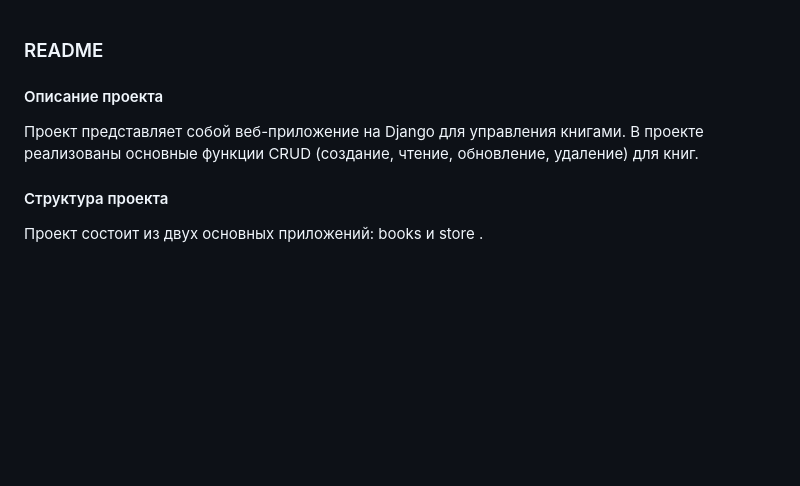
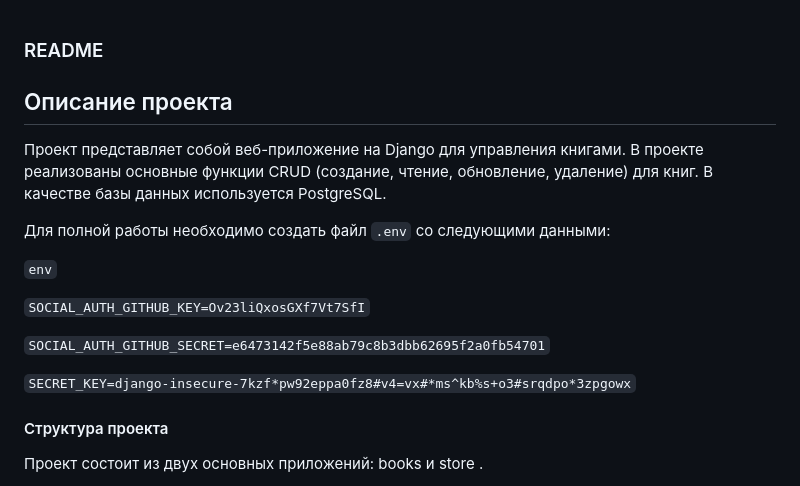
Before and after one commit to DudkevichD/books, a Markdown page: README.md, the part around the change. Rendered like a GitHub page; blank space fills up the shorter version.

```diff
--- a/README.md
+++ b/README.md
@@ -1,7 +1,20 @@
 ### README
 
-#### Описание проекта
-Проект представляет собой веб-приложение на Django для управления книгами. В проекте реализованы основные функции CRUD (создание, чтение, обновление, удаление) для книг.
+## Описание проекта
+Проект представляет собой веб-приложение на Django для управления книгами.
+В проекте реализованы основные функции CRUD (создание, чтение, обновление, удаление) для книг.
+В качестве базы данных используется PostgreSQL.
+
+Для полной работы необходимо создать файл `.env` со следующими данными:
+
+`env`
+
+`SOCIAL_AUTH_GITHUB_KEY=Ov23liQxosGXf7Vt7SfI`
+
+`SOCIAL_AUTH_GITHUB_SECRET=e6473142f5e88ab79c8b3dbb62695f2a0fb54701`
+
+`SECRET_KEY=django-insecure-7kzf*pw92eppa0fz8#v4=vx#*ms^kb%s+o3#srqdpo*3zpgowx`
+
 
 #### Структура проекта
 Проект состоит из двух основных приложений:  books  и  store .
```
